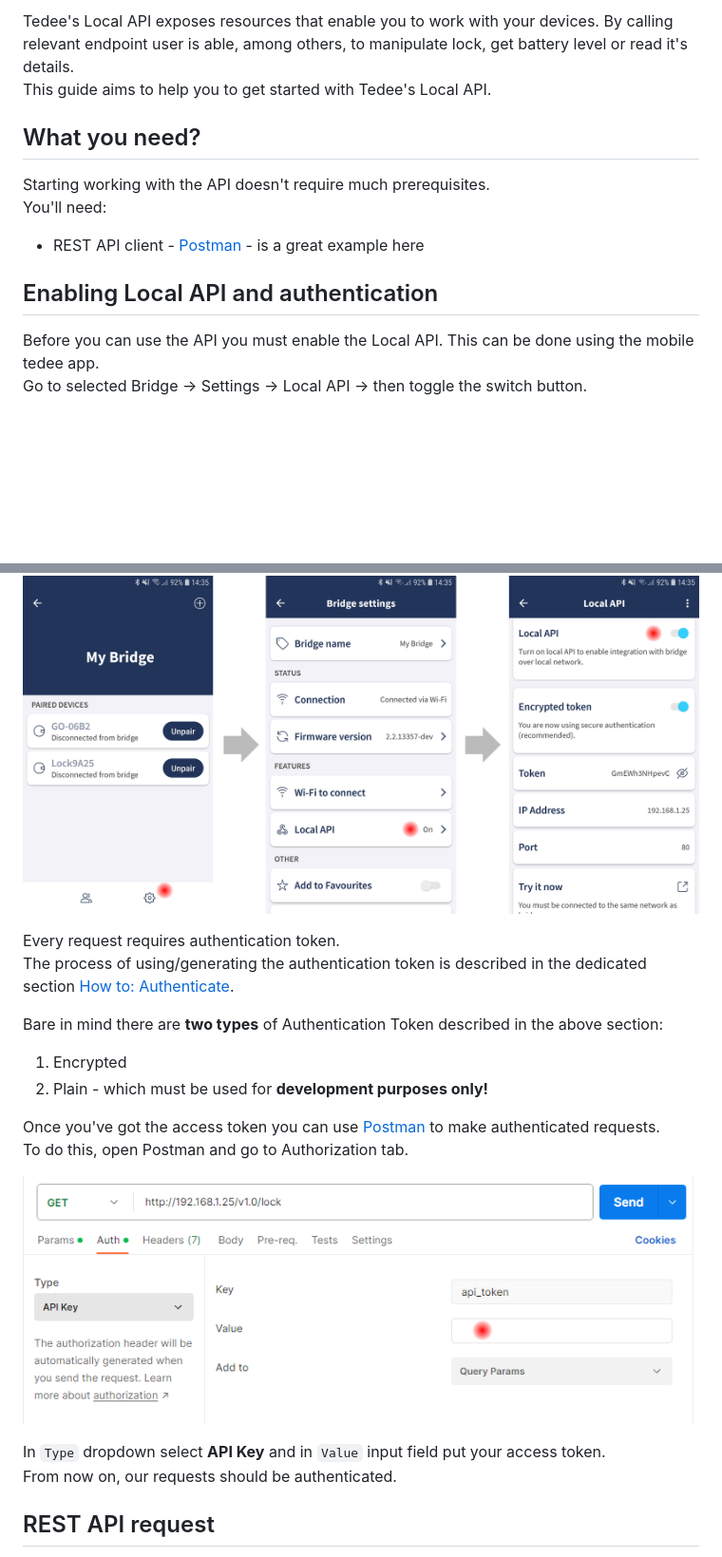
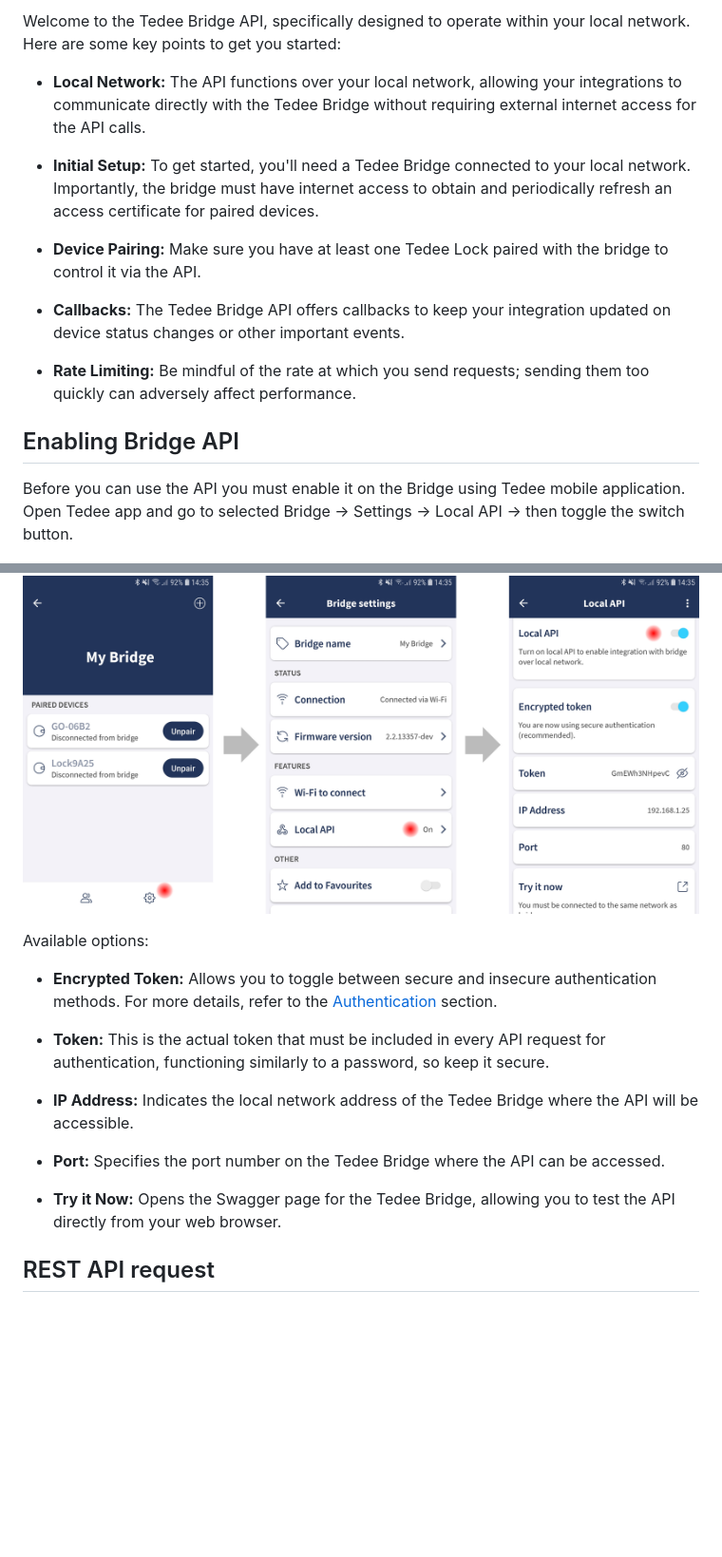
Before and after one commit to tedee-com/tedee-bridge-api, a Markdown page: overview/getting_started.md, 2 parts joined by grey strips. Shown: that part at 95% size. GitHub-like rendering; blank space fills up the shorter version.

```diff
--- a/overview/getting_started.md
+++ b/overview/getting_started.md
@@ -1,35 +1,32 @@
-Tedee's Local API exposes resources that enable you to work with your devices. By calling relevant endpoint user is able, among others, to manipulate lock, get battery level or read it's details.
-This guide aims to help you to get started with Tedee's Local API.
+Welcome to the Tedee Bridge API, specifically designed to operate within your local network. Here are some key points to get you started:
 
-## What you need?
+- **Local Network:** The API functions over your local network, allowing your integrations to communicate directly with the Tedee Bridge without requiring external internet access for the API calls.
 
-Starting working with the API doesn't require much prerequisites.
-You'll need:
+- **Initial Setup:** To get started, you'll need a Tedee Bridge connected to your local network. Importantly, the bridge must have internet access to obtain and periodically refresh an access certificate for paired devices.
 
-* REST API client - [Postman](https://www.postman.com) - is a great example here
+- **Device Pairing:** Make sure you have at least one Tedee Lock paired with the bridge to control it via the API.
 
-## Enabling Local API and authentication
+- **Callbacks:** The Tedee Bridge API offers callbacks to keep your integration updated on device status changes or other important events.
 
-Before you can use the API you must enable the Local API. This can be done using the mobile tedee app.
-Go to selected Bridge -> Settings -> Local API -> then toggle the switch button.
+- **Rate Limiting:** Be mindful of the rate at which you send requests; sending them too quickly can adversely affect performance.
+
+## Enabling Bridge API
+
+Before you can use the API you must enable it on the Bridge using Tedee mobile application. Open Tedee app and go to selected Bridge -> Settings -> Local API -> then toggle the switch button.
 
 ![Enabling Local API in the mobile app](/overview/images/enable_api.png "Enabling Local API in the mobile app")
 
+Available options:
 
-Every request requires authentication token.
-The process of using/generating the authentication token is described in the dedicated section [How to: Authenticate](/#tag/Authenticate).
+- **Encrypted Token:** Allows you to toggle between secure and insecure authentication methods. For more details, refer to the [Authentication](/#tag/authenticate) section.
 
-Bare in mind there are **two types** of Authentication Token described in the above section:
-1. Encrypted
-2. Plain - which must be used for **development purposes only!**
+- **Token:** This is the actual token that must be included in every API request for authentication, functioning similarly to a password, so keep it secure.
 
-Once you've got the access token you can use [Postman](https://www.postman.com) to make authenticated requests.
-To do this, open Postman and go to Authorization tab.
+- **IP Address:** Indicates the local network address of the Tedee Bridge where the API will be accessible.
 
-![Authentication with Postman](/overview/images/postman_token.png "Authentication with Postman")
+- **Port:** Specifies the port number on the Tedee Bridge where the API can be accessed.
 
-In ``Type`` dropdown select **API Key** and in ``Value`` input field put your access token.
-From now on, our requests should be authenticated.
+- **Try it Now:** Opens the Swagger page for the Tedee Bridge, allowing you to test the API directly from your web browser.
 
 ## REST API request
 
```
Also changed, not shown: other parts of overview/getting_started.md (+4 -126 lines).
